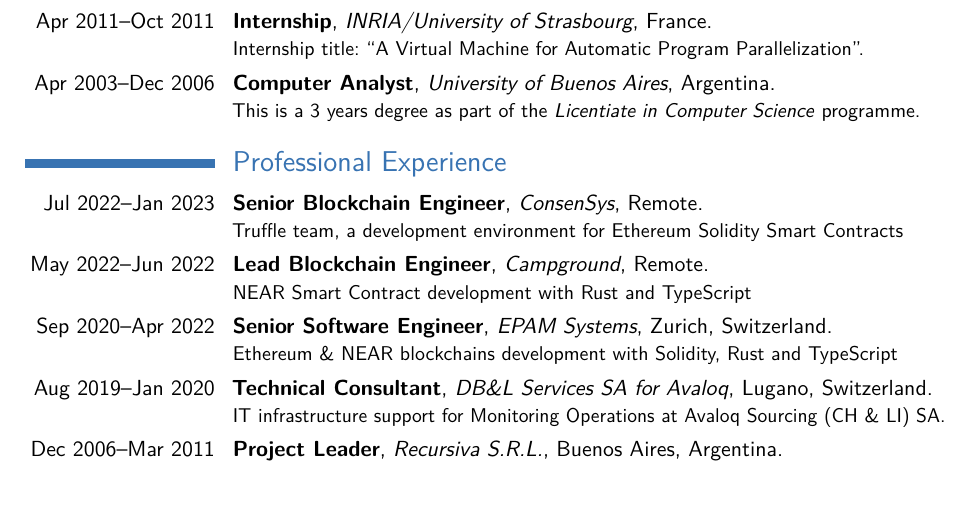
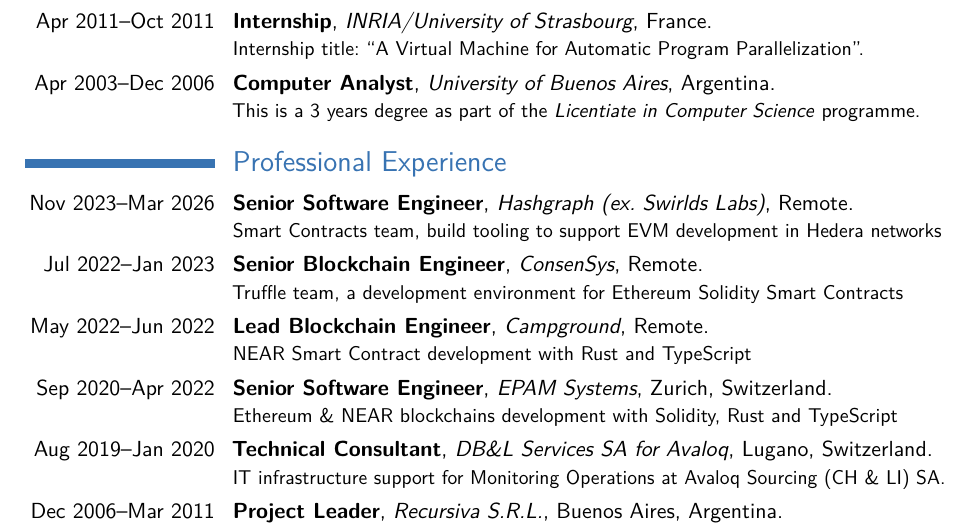
Before and after one commit to acuarica/cv, a LaTeX CV (CV-LuisMastrangelo.tex): part of page 1 of 2, cut so that both start at the same text, the shorter picture padded with empty space. Compiled offline with pdfLaTeX.

Commit message:
Add Hashgraph experience

```diff
--- a/CV-LuisMastrangelo.tex
+++ b/CV-LuisMastrangelo.tex
@@ -31,6 +31,7 @@
 This is a 3 years degree as part of the \emph{Licentiate in Computer Science} programme.}
 
 \section{Professional Experience}
+\cventry{Nov 2023--Mar 2026}{Senior Software Engineer}{Hashgraph (ex. Swirlds Labs)}{Remote}{}{Smart Contracts team, build tooling to support EVM development in Hedera networks}
 \cventry{Jul 2022--Jan 2023}{Senior Blockchain Engineer}{ConsenSys}{Remote}{}{Truffle team, a development environment for Ethereum Solidity Smart Contracts}
 \cventry{May 2022--Jun 2022}{Lead Blockchain Engineer}{Campground}{Remote}{}{NEAR Smart Contract development with Rust and TypeScript}
 \cventry{Sep 2020--Apr 2022}{Senior Software Engineer}{EPAM Systems}{Zurich, Switzerland}{}{Ethereum \& NEAR blockchains development with Solidity, Rust and TypeScript}
```
Also changed, not shown: CV-LuisMastrangelo.pdf.
